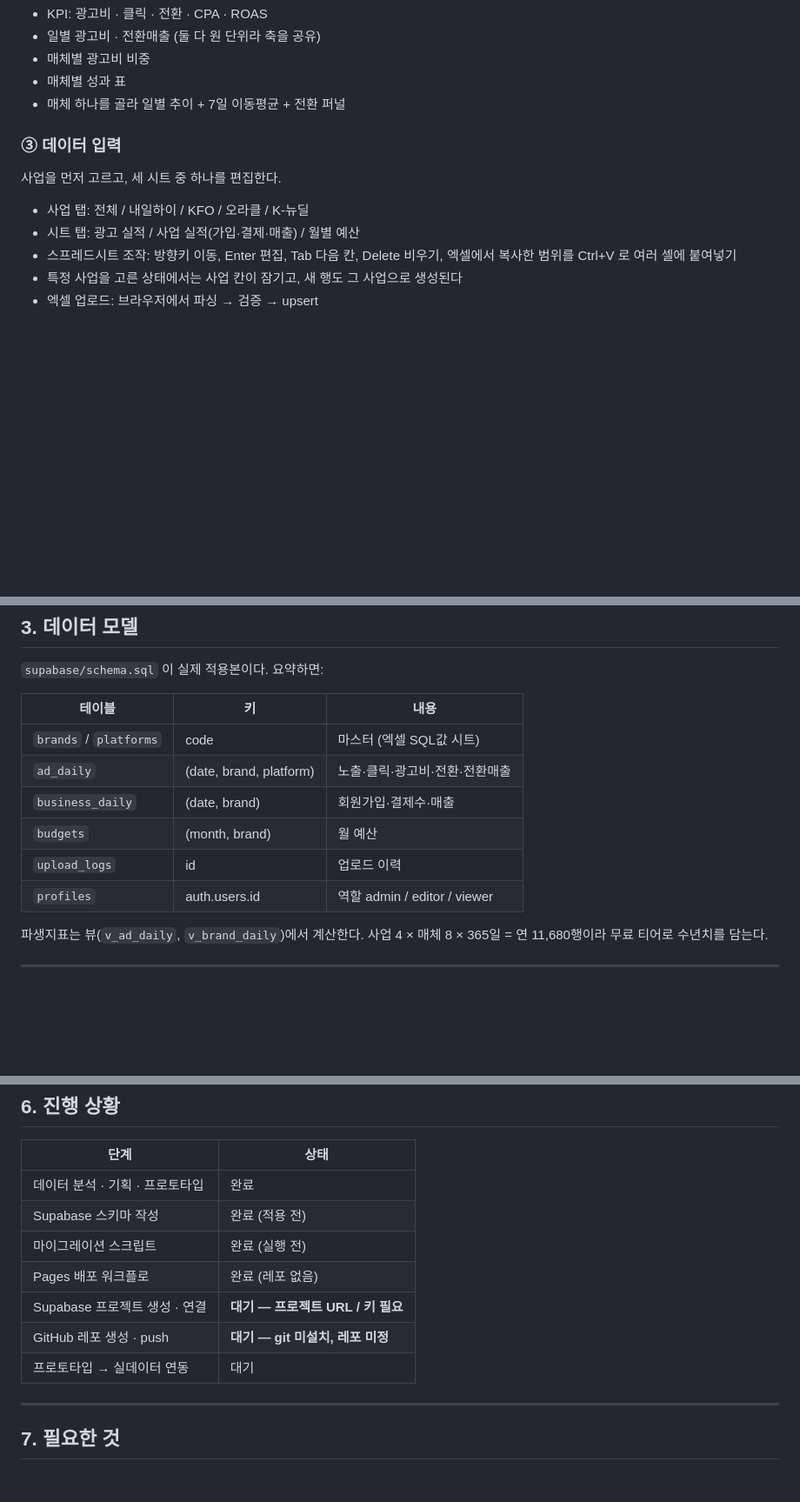
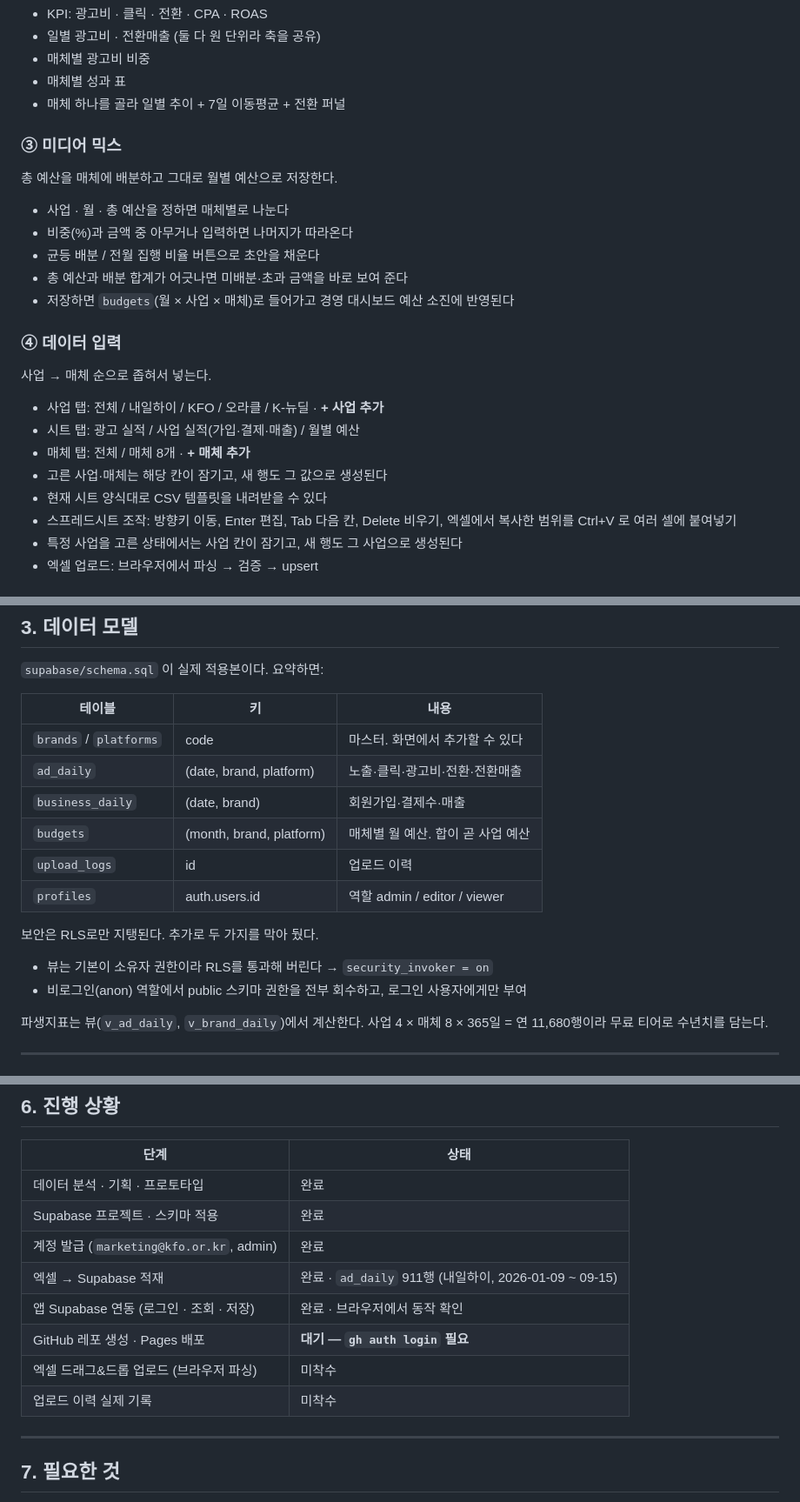
Before and after one commit to TroyPark/hitecker-marketing-dashboard, a Markdown page: 기획서.md, 3 parts joined by grey strips. Shown at 87% size. GitHub-like rendering; blank space fills up the shorter version.

Commit message:
기획서 갱신 - Supabase 적용 및 적재 완료 반영

```diff
--- a/기획서.md
+++ b/기획서.md
@@ -83,11 +83,23 @@
 - 매체별 성과 표
 - 매체 하나를 골라 일별 추이 + 7일 이동평균 + 전환 퍼널
 
-### ③ 데이터 입력
-사업을 먼저 고르고, 세 시트 중 하나를 편집한다.
+### ③ 미디어 믹스
+총 예산을 매체에 배분하고 그대로 월별 예산으로 저장한다.
 
-- 사업 탭: 전체 / 내일하이 / KFO / 오라클 / K-뉴딜
+- 사업 · 월 · 총 예산을 정하면 매체별로 나눈다
+- 비중(%)과 금액 중 아무거나 입력하면 나머지가 따라온다
+- 균등 배분 / 전월 집행 비율 버튼으로 초안을 채운다
+- 총 예산과 배분 합계가 어긋나면 미배분·초과 금액을 바로 보여 준다
+- 저장하면 `budgets`(월 × 사업 × 매체)로 들어가고 경영 대시보드 예산 소진에 반영된다
+
+### ④ 데이터 입력
+사업 → 매체 순으로 좁혀서 넣는다.
+
+- 사업 탭: 전체 / 내일하이 / KFO / 오라클 / K-뉴딜 · **+ 사업 추가**
 - 시트 탭: 광고 실적 / 사업 실적(가입·결제·매출) / 월별 예산
+- 매체 탭: 전체 / 매체 8개 · **+ 매체 추가**
+- 고른 사업·매체는 해당 칸이 잠기고, 새 행도 그 값으로 생성된다
+- 현재 시트 양식대로 CSV 템플릿을 내려받을 수 있다
 - 스프레드시트 조작: 방향키 이동, Enter 편집, Tab 다음 칸, Delete 비우기,
   엑셀에서 복사한 범위를 Ctrl+V 로 여러 셀에 붙여넣기
 - 특정 사업을 고른 상태에서는 사업 칸이 잠기고, 새 행도 그 사업으로 생성된다
@@ -111,12 +123,17 @@
 
 | 테이블 | 키 | 내용 |
 |---|---|---|
-| `brands` / `platforms` | code | 마스터 (엑셀 SQL값 시트) |
+| `brands` / `platforms` | code | 마스터. 화면에서 추가할 수 있다 |
 | `ad_daily` | (date, brand, platform) | 노출·클릭·광고비·전환·전환매출 |
 | `business_daily` | (date, brand) | 회원가입·결제수·매출 |
-| `budgets` | (month, brand) | 월 예산 |
+| `budgets` | (month, brand, platform) | 매체별 월 예산. 합이 곧 사업 예산 |
 | `upload_logs` | id | 업로드 이력 |
 | `profiles` | auth.users.id | 역할 admin / editor / viewer |
+
+보안은 RLS로만 지탱된다. 추가로 두 가지를 막아 뒀다.
+
+- 뷰는 기본이 소유자 권한이라 RLS를 통과해 버린다 → `security_invoker = on`
+- 비로그인(anon) 역할에서 public 스키마 권한을 전부 회수하고, 로그인 사용자에게만 부여
 
 파생지표는 뷰(`v_ad_daily`, `v_brand_daily`)에서 계산한다.
 사업 4 × 매체 8 × 365일 = 연 11,680행이라 무료 티어로 수년치를 담는다.
@@ -157,12 +174,13 @@ scripts/migrate.py        엑셀 → Supabase 초기 적재 (CLI 불필요, REST
 | 단계 | 상태 |
 |---|---|
 | 데이터 분석 · 기획 · 프로토타입 | 완료 |
-| Supabase 스키마 작성 | 완료 (적용 전) |
-| 마이그레이션 스크립트 | 완료 (실행 전) |
-| Pages 배포 워크플로 | 완료 (레포 없음) |
-| Supabase 프로젝트 생성 · 연결 | **대기 — 프로젝트 URL / 키 필요** |
-| GitHub 레포 생성 · push | **대기 — git 미설치, 레포 미정** |
-| 프로토타입 → 실데이터 연동 | 대기 |
+| Supabase 프로젝트 · 스키마 적용 | 완료 |
+| 계정 발급 (`marketing@kfo.or.kr`, admin) | 완료 |
+| 엑셀 → Supabase 적재 | 완료 · `ad_daily` 911행 (내일하이, 2026-01-09 ~ 09-15) |
+| 앱 Supabase 연동 (로그인 · 조회 · 저장) | 완료 · 브라우저에서 동작 확인 |
+| GitHub 레포 생성 · Pages 배포 | **대기 — `gh auth login` 필요** |
+| 엑셀 드래그&드롭 업로드 (브라우저 파싱) | 미착수 |
+| 업로드 이력 실제 기록 | 미착수 |
 
 ---
 
```
